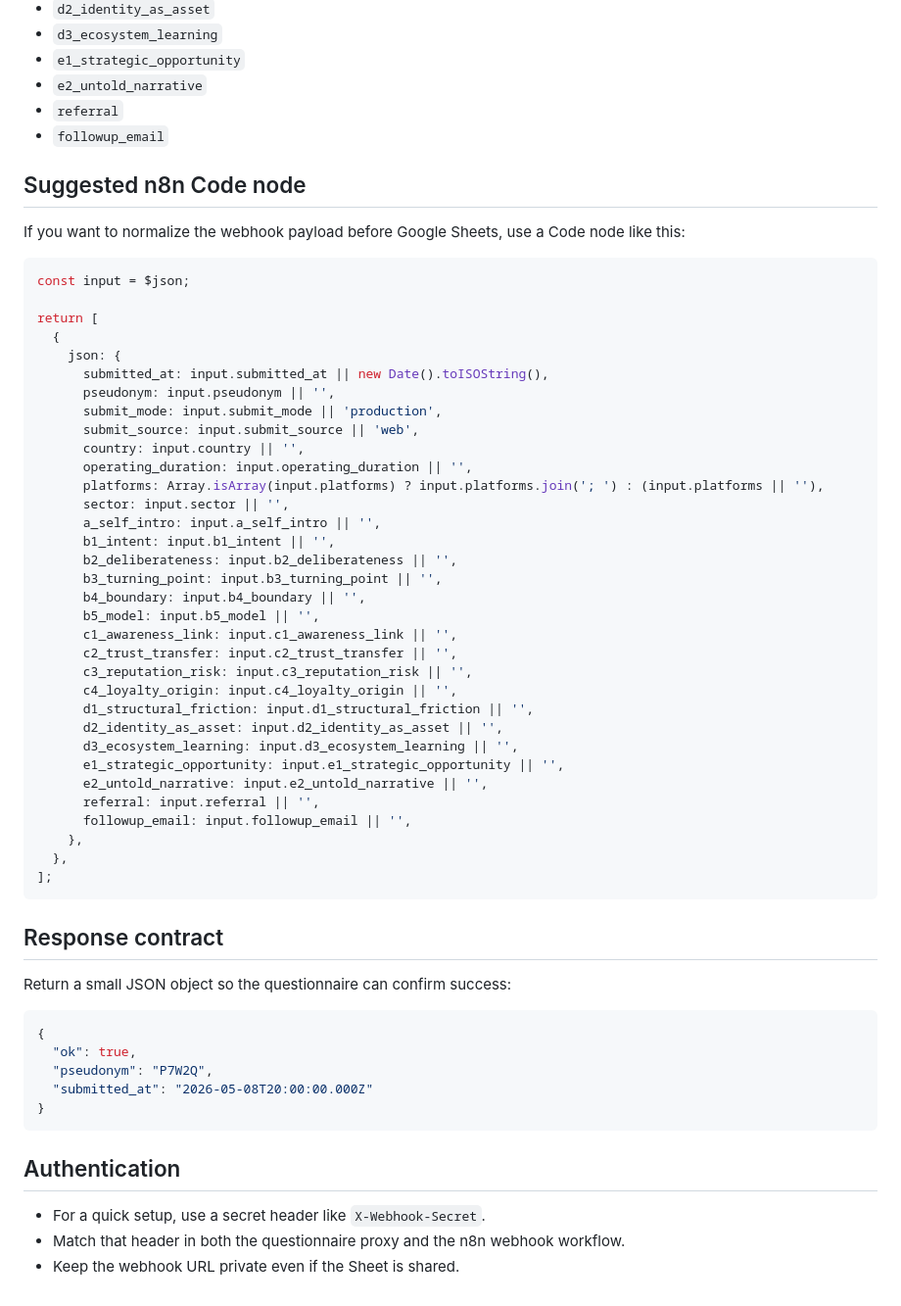
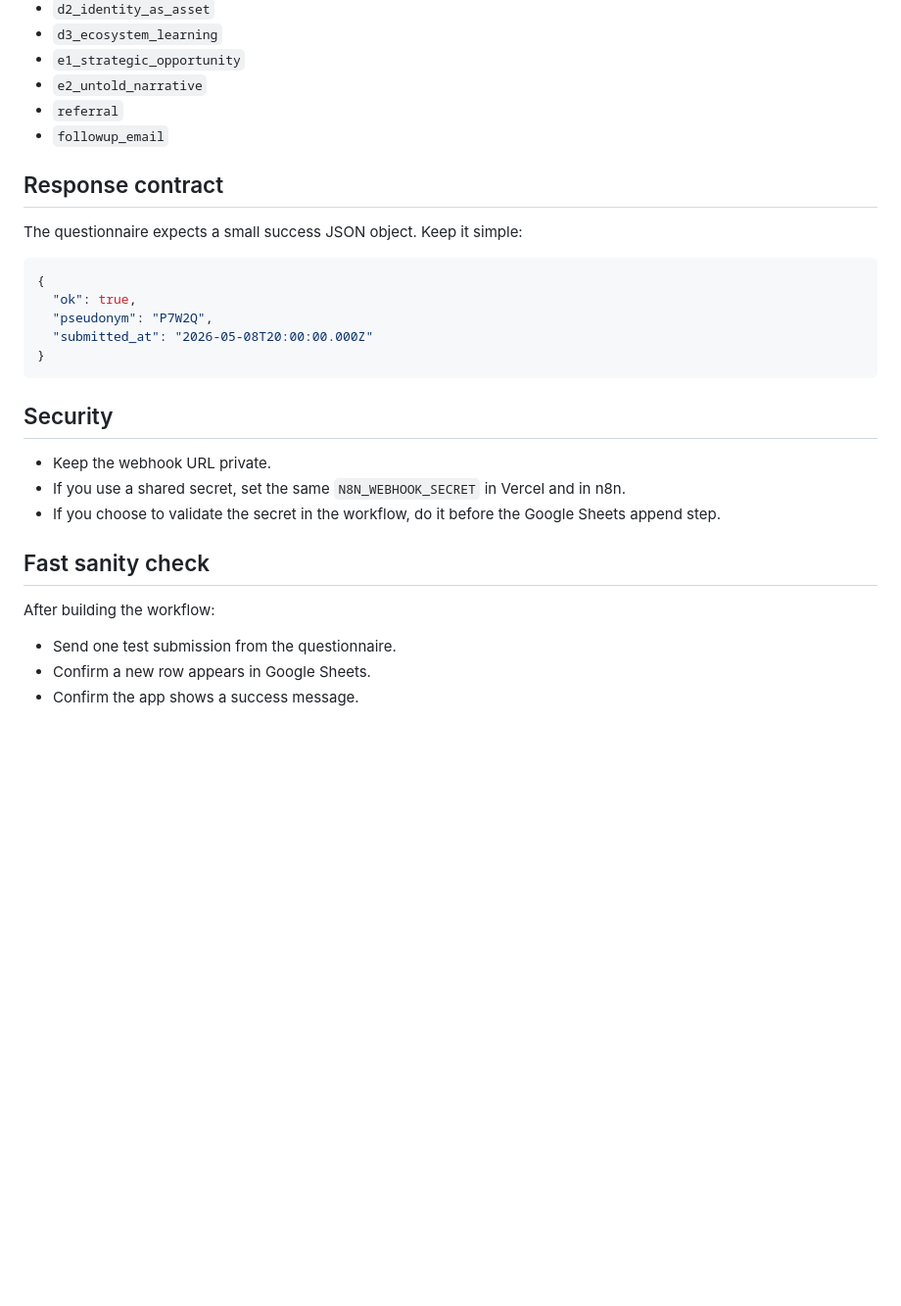
Before and after one commit to preshsoul/createch-questionnaire, a Markdown page: docs/N8N_WORKFLOW.md, the part around one of its changes. Shown at 98% size. Drawn GitHub-style; blank space fills up the shorter version.

````diff
--- a/docs/N8N_WORKFLOW.md
+++ b/docs/N8N_WORKFLOW.md
@@ -58,49 +141,9 @@ Use this workflow to capture questionnaire submissions and append each one to Go
 - `referral`
 - `followup_email`
 
-## Suggested n8n Code node
-
-If you want to normalize the webhook payload before Google Sheets, use a Code node like this:
-
-```js
-const input = $json;
-
-return [
-  {
-    json: {
-      submitted_at: input.submitted_at || new Date().toISOString(),
-      pseudonym: input.pseudonym || '',
-      submit_mode: input.submit_mode || 'production',
-      submit_source: input.submit_source || 'web',
-      country: input.country || '',
-      operating_duration: input.operating_duration || '',
-      platforms: Array.isArray(input.platforms) ? input.platforms.join('; ') : (input.platforms || ''),
-      sector: input.sector || '',
-      a_self_intro: input.a_self_intro || '',
-      b1_intent: input.b1_intent || '',
-      b2_deliberateness: input.b2_deliberateness || '',
-      b3_turning_point: input.b3_turning_point || '',
-      b4_boundary: input.b4_boundary || '',
-      b5_model: input.b5_model || '',
-      c1_awareness_link: input.c1_awareness_link || '',
-      c2_trust_transfer: input.c2_trust_transfer || '',
-      c3_reputation_risk: input.c3_reputation_risk || '',
-      c4_loyalty_origin: input.c4_loyalty_origin || '',
-      d1_structural_friction: input.d1_structural_friction || '',
-      d2_identity_as_asset: input.d2_identity_as_asset || '',
-      d3_ecosystem_learning: input.d3_ecosystem_learning || '',
-      e1_strategic_opportunity: input.e1_strategic_opportunity || '',
-      e2_untold_narrative: input.e2_untold_narrative || '',
-      referral: input.referral || '',
-      followup_email: input.followup_email || '',
-    },
-  },
-];
-```
-
 ## Response contract
 
-Return a small JSON object so the questionnaire can confirm success:
+The questionnaire expects a small success JSON object. Keep it simple:
 
 ```json
 {
@@ -110,8 +153,15 @@ Return a small JSON object so the questionnaire can confirm success:
 }
 ```
 
-## Authentication
+## Security
 
-- For a quick setup, use a secret header like `X-Webhook-Secret`.
-- Match that header in both the questionnaire proxy and the n8n webhook workflow.
-- Keep the webhook URL private even if the Sheet is shared.
+- Keep the webhook URL private.
+- If you use a shared secret, set the same `N8N_WEBHOOK_SECRET` in Vercel and in n8n.
+- If you choose to validate the secret in the workflow, do it before the Google Sheets append step.
+
+## Fast sanity check
+
+After building the workflow:
+- Send one test submission from the questionnaire.
+- Confirm a new row appears in Google Sheets.
+- Confirm the app shows a success message.
````
Also changed, not shown: other parts of docs/N8N_WORKFLOW.md (+100 -17 lines).
